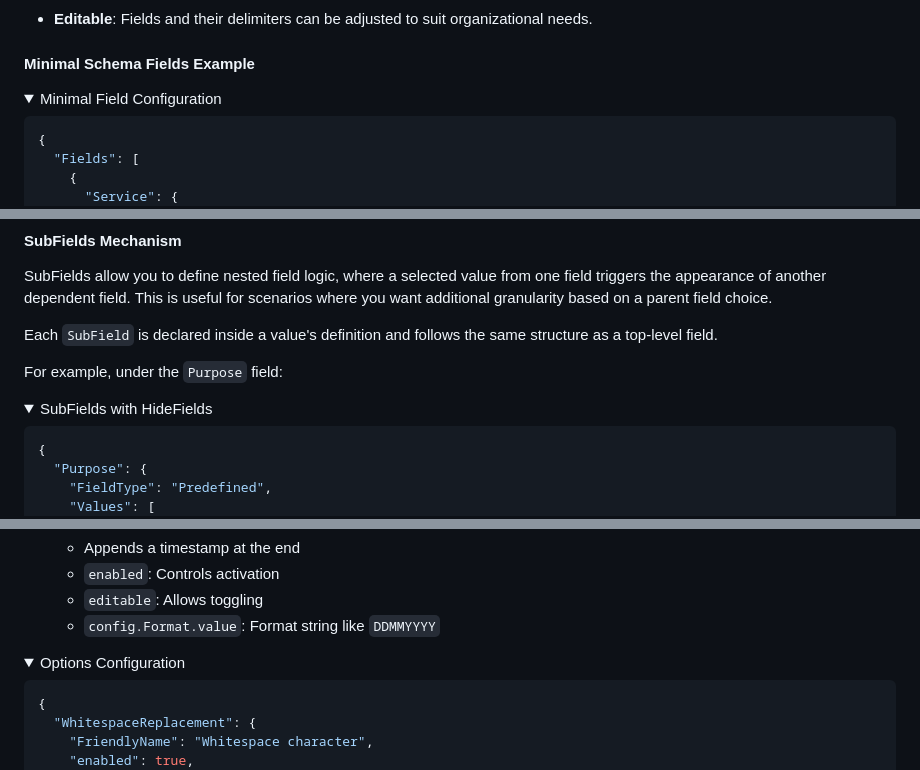
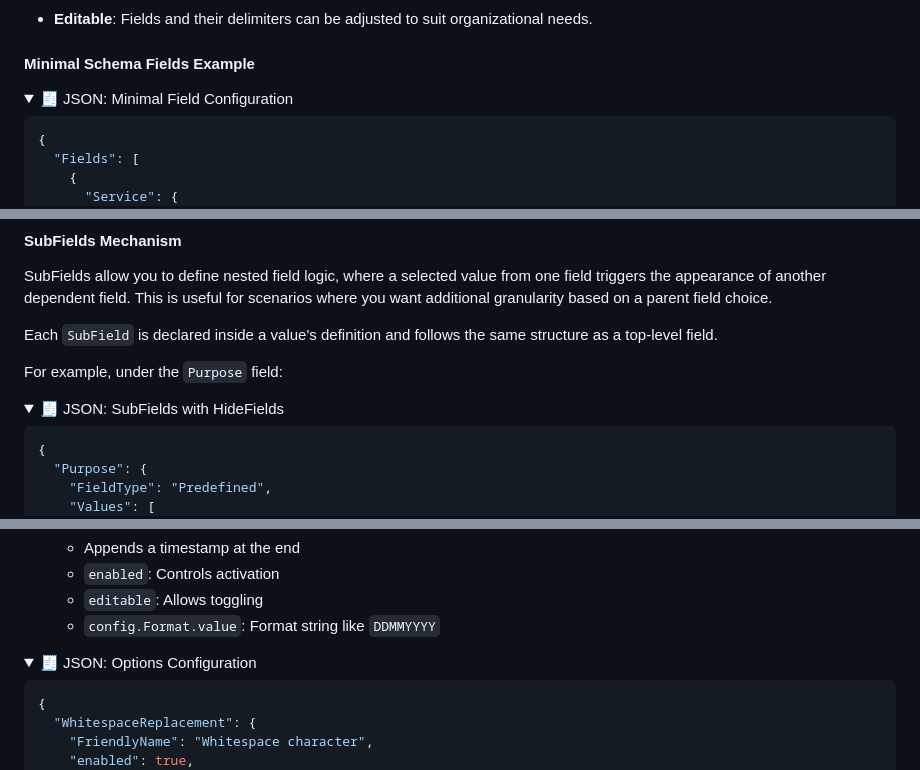
Before and after one commit to chineaalvarez/IntuneGroupNameGenerator, a Markdown page: docs/README.md, 3 parts joined by grey strips. Rendered like a GitHub page; folded sections open.

Commit message:
Update README to enhance clarity of JSON configuration examples with icons

````diff
--- a/docs/README.md
+++ b/docs/README.md
@@ -45,7 +45,7 @@ The tool is fully configurable — you can tailor the naming structure and modif
 #### Minimal Schema Fields Example
 
 <details>
-<summary>Minimal Field Configuration</summary>
+<summary>🧾 JSON: Minimal Field Configuration</summary>
 
 ```json
 {
@@ -94,7 +94,7 @@ Each `SubField` is declared inside a value's definition and follows the same str
 For example, under the `Purpose` field:
 
 <details>
-<summary>SubFields with HideFields</summary>
+<summary>🧾 JSON: SubFields with HideFields</summary>
 
 ```json
 {
@@ -175,7 +175,7 @@ Controls the **behavior and formatting rules** of the generator:
   * `config.Format.value`: Format string like `DDMMYYYY`
 
 <details>
-<summary>Options Configuration</summary>
+<summary>🧾 JSON: Options Configuration</summary>
 
 ```json
 {
````
Also changed, not shown: other parts of docs/README.md (+1 -1 lines).
